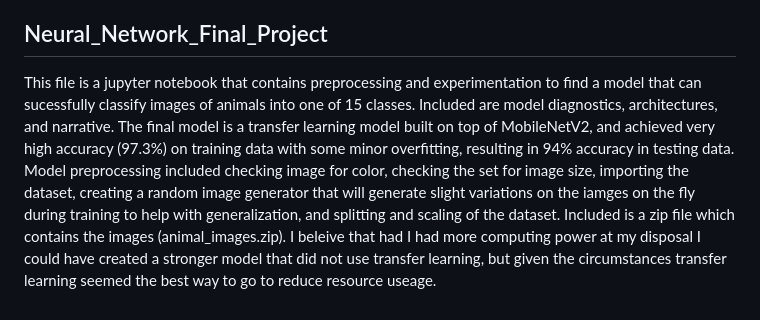
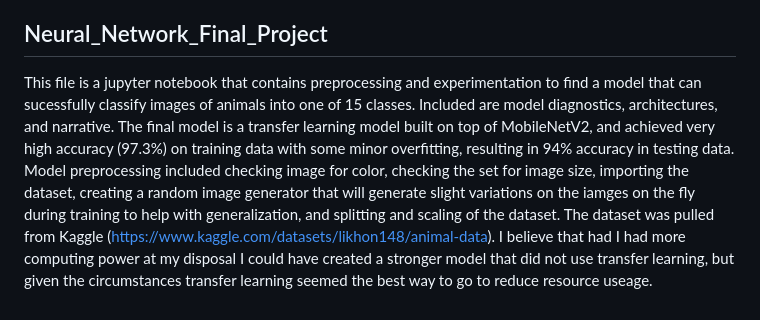
Before and after one commit to lcleymaet/Raw_Code_portfolio, a Markdown page: README.md, the part around the change. GitHub-like rendering.

```diff
--- a/README.md
+++ b/README.md
@@ -17,4 +17,4 @@ This file is a Python notebook written using Google Colab. Included is a functio
 
 ## Neural_Network_Final_Project
 
-This file is a jupyter notebook that contains preprocessing and experimentation to find a model that can sucessfully classify images of animals into one of 15 classes. Included are model diagnostics, architectures, and narrative. The final model is a transfer learning model built on top of MobileNetV2, and achieved very high accuracy (97.3%) on training data with some minor overfitting, resulting in 94% accuracy in testing data. Model preprocessing included checking image for color, checking the set for image size, importing the dataset, creating a random image generator that will generate slight variations on the iamges on the fly during training to help with generalization, and splitting and scaling of the dataset. Included is a zip file which contains the images (animal_images.zip). I beleive that had I had more computing power at my disposal I could have created a stronger model that did not use transfer learning, but given the circumstances transfer learning seemed the best way to go to reduce resource useage.
+This file is a jupyter notebook that contains preprocessing and experimentation to find a model that can sucessfully classify images of animals into one of 15 classes. Included are model diagnostics, architectures, and narrative. The final model is a transfer learning model built on top of MobileNetV2, and achieved very high accuracy (97.3%) on training data with some minor overfitting, resulting in 94% accuracy in testing data. Model preprocessing included checking image for color, checking the set for image size, importing the dataset, creating a random image generator that will generate slight variations on the iamges on the fly during training to help with generalization, and splitting and scaling of the dataset. The dataset was pulled from Kaggle (https://www.kaggle.com/datasets/likhon148/animal-data). I believe that had I had more computing power at my disposal I could have created a stronger model that did not use transfer learning, but given the circumstances transfer learning seemed the best way to go to reduce resource useage.
```
